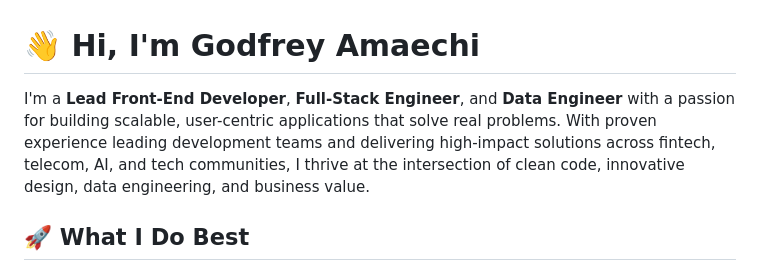
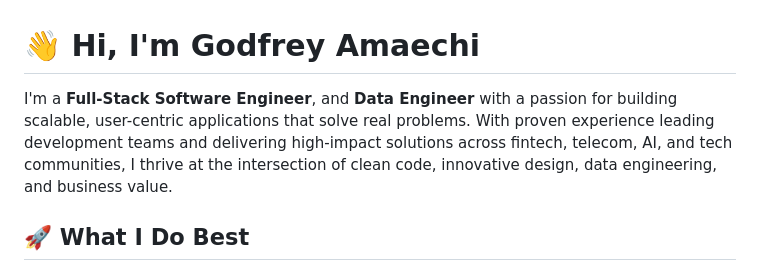
Before and after one commit to amaechichisom/amaechichisom, a Markdown page: readme.md, the part around the change. GitHub-like rendering.

Commit message:
Update title and role in readme.md

```diff
--- a/readme.md
+++ b/readme.md
@@ -1,6 +1,6 @@
 # 👋 Hi, I'm Godfrey Amaechi
 
-I'm a **Lead Front-End Developer**, **Full-Stack Engineer**, and **Data Engineer** with a passion for building scalable, user-centric applications that solve real problems. With proven experience leading development teams and delivering high-impact solutions across fintech, telecom, AI, and tech communities, I thrive at the intersection of clean code, innovative design, data engineering, and business value.
+I'm a **Full-Stack Software Engineer**, and **Data Engineer** with a passion for building scalable, user-centric applications that solve real problems. With proven experience leading development teams and delivering high-impact solutions across fintech, telecom, AI, and tech communities, I thrive at the intersection of clean code, innovative design, data engineering, and business value.
 
 ## 🚀 What I Do Best
 
```
